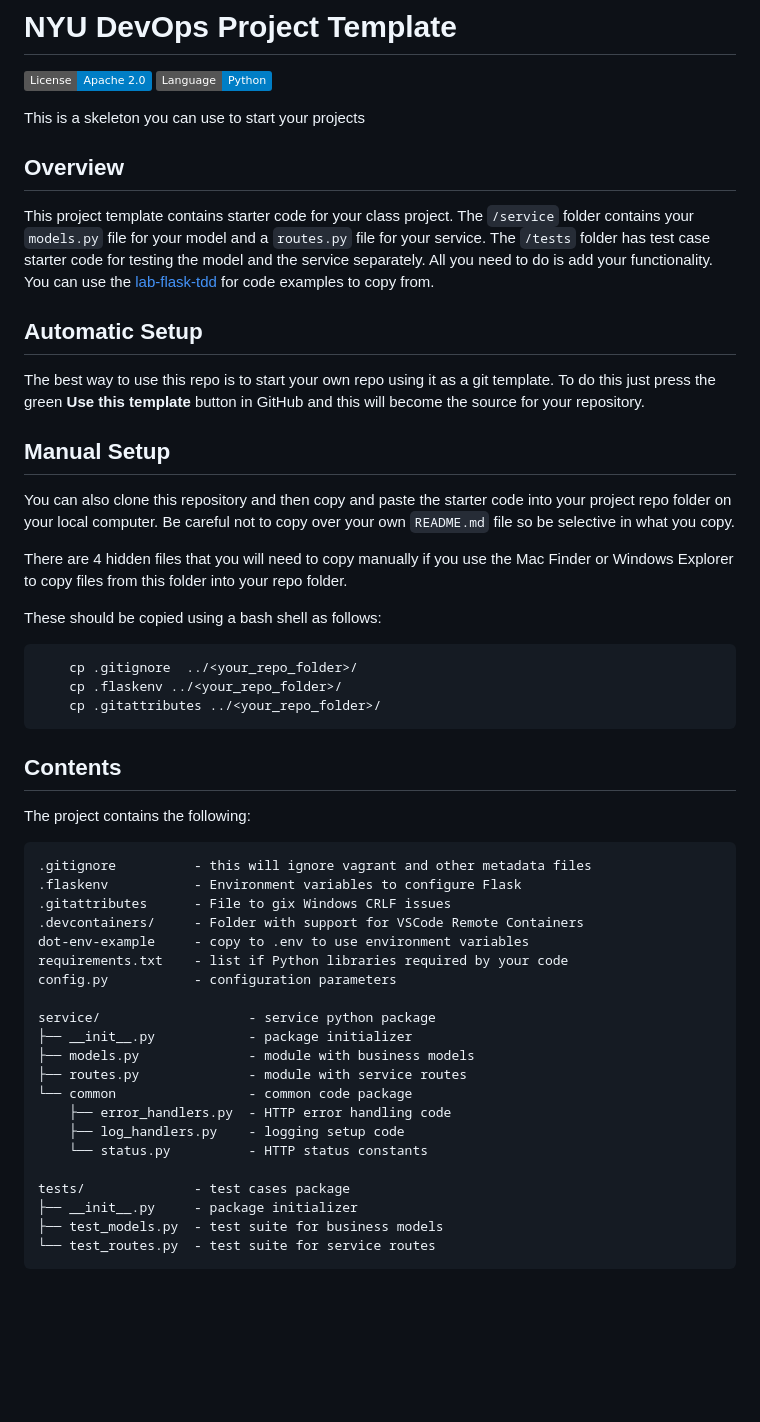
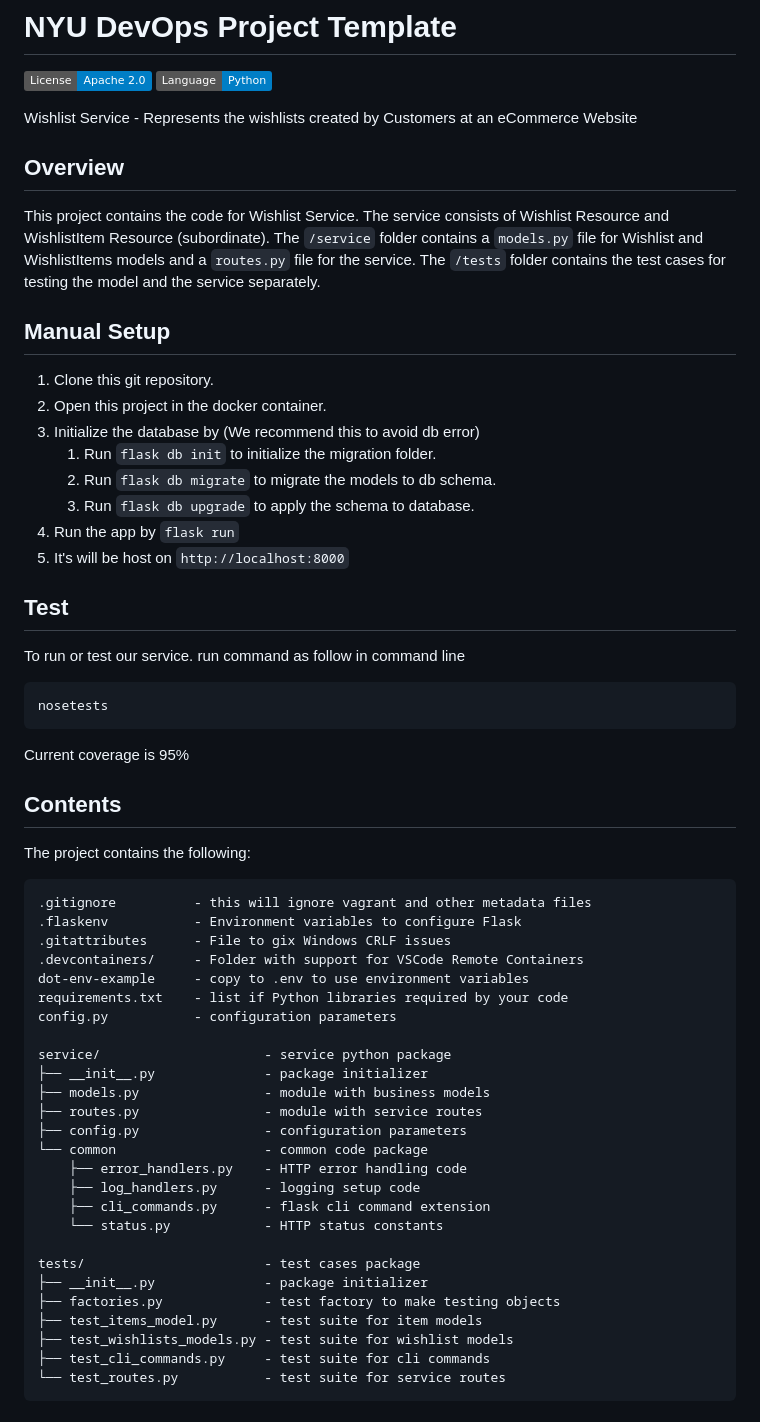
Before and after one commit to CSCI-GA-2820-SP23-003/wishlists, a Markdown page: README.md, the part around the change printed below. Drawn GitHub-style; badges without logos; blank space fills up the shorter version.

````diff
--- a/README.md
+++ b/README.md
@@ -3,29 +3,34 @@
 [![License](https://img.shields.io/badge/License-Apache_2.0-blue.svg)](https://opensource.org/licenses/Apache-2.0)
 [![Python](https://img.shields.io/badge/Language-Python-blue.svg)](https://python.org/)
 
-This is a skeleton you can use to start your projects
+Wishlist Service - Represents the wishlists created by Customers at an eCommerce Website
 
 ## Overview
 
-This project template contains starter code for your class project. The `/service` folder contains your `models.py` file for your model and a `routes.py` file for your service. The `/tests` folder has test case starter code for testing the model and the service separately. All you need to do is add your functionality. You can use the [lab-flask-tdd](https://github.com/nyu-devops/lab-flask-tdd) for code examples to copy from.
+This project contains the code for Wishlist Service. The service consists of Wishlist Resource and WishlistItem Resource (subordinate). The `/service` folder contains a `models.py` file for Wishlist and WishlistItems models and a `routes.py` file for the service. The `/tests` folder contains the test cases for testing the model and the service separately.
 
-## Automatic Setup
-
-The best way to use this repo is to start your own repo using it as a git template. To do this just press the green **Use this template** button in GitHub and this will become the source for your repository.
 
 ## Manual Setup
 
-You can also clone this repository and then copy and paste the starter code into your project repo folder on your local computer. Be careful not to copy over your own `README.md` file so be selective in what you copy.
+1. Clone this git repository.
+2. Open this project in the docker container.
+3. Initialize the database by (We recommend this to avoid db error)
+   1. Run ```flask db init``` to initialize the migration folder.
+   2. Run ```flask db migrate``` to migrate the models to db schema.
+   3. Run ```flask db upgrade``` to apply  the schema to database.
+4. Run the app by ```flask run```
+5. It's will be host on ```http://localhost:8000```
 
-There are 4 hidden files that you will need to copy manually if you use the Mac Finder or Windows Explorer to copy files from this folder into your repo folder.
+## Test
 
-These should be copied using a bash shell as follows:
+To run or test our service.
+run command as follow in command line
 
 ```bash
-    cp .gitignore  ../<your_repo_folder>/
-    cp .flaskenv ../<your_repo_folder>/
-    cp .gitattributes ../<your_repo_folder>/
+nosetests
 ```
+
+Current coverage is 95%
 
 ## Contents
 
@@ -40,17 +45,22 @@ dot-env-example     - copy to .env to use environment variables
 requirements.txt    - list if Python libraries required by your code
 config.py           - configuration parameters
 
-service/                   - service python package
-├── __init__.py            - package initializer
-├── models.py              - module with business models
-├── routes.py              - module with service routes
-└── common                 - common code package
-    ├── error_handlers.py  - HTTP error handling code
-    ├── log_handlers.py    - logging setup code
-    └── status.py          - HTTP status constants
+service/                     - service python package
+├── __init__.py              - package initializer
+├── models.py                - module with business models
+├── routes.py                - module with service routes
+├── config.py                - configuration parameters
+└── common                   - common code package
+    ├── error_handlers.py    - HTTP error handling code
+    ├── log_handlers.py      - logging setup code
+    ├── cli_commands.py      - flask cli command extension
+    └── status.py            - HTTP status constants
 
-tests/              - test cases package
-├── __init__.py     - package initializer
-├── test_models.py  - test suite for business models
-└── test_routes.py  - test suite for service routes
+tests/                       - test cases package
+├── __init__.py              - package initializer
+├── factories.py             - test factory to make testing objects
+├── test_items_model.py      - test suite for item models
+├── test_wishlists_models.py - test suite for wishlist models
+├── test_cli_commands.py     - test suite for cli commands
+└── test_routes.py           - test suite for service routes
 ```
````
Also changed, not shown: other parts of README.md (+14 -0 lines).
